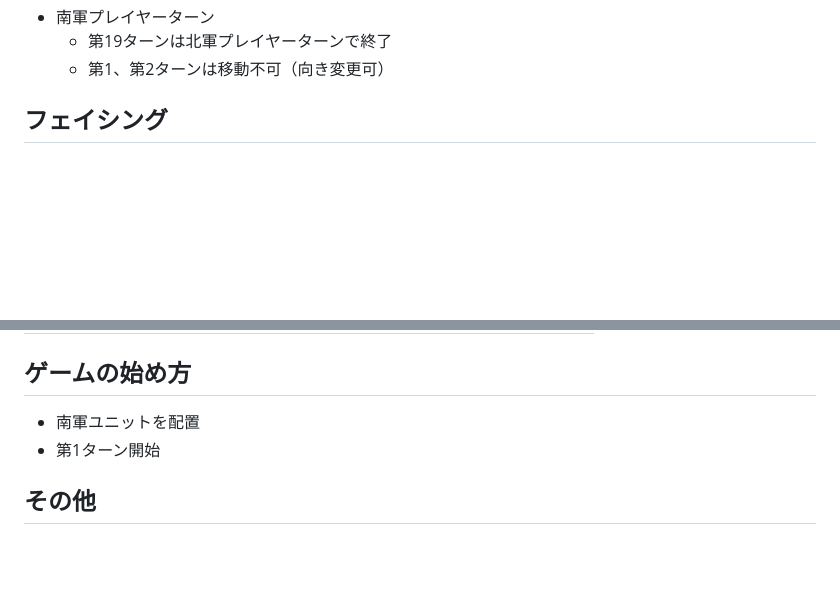
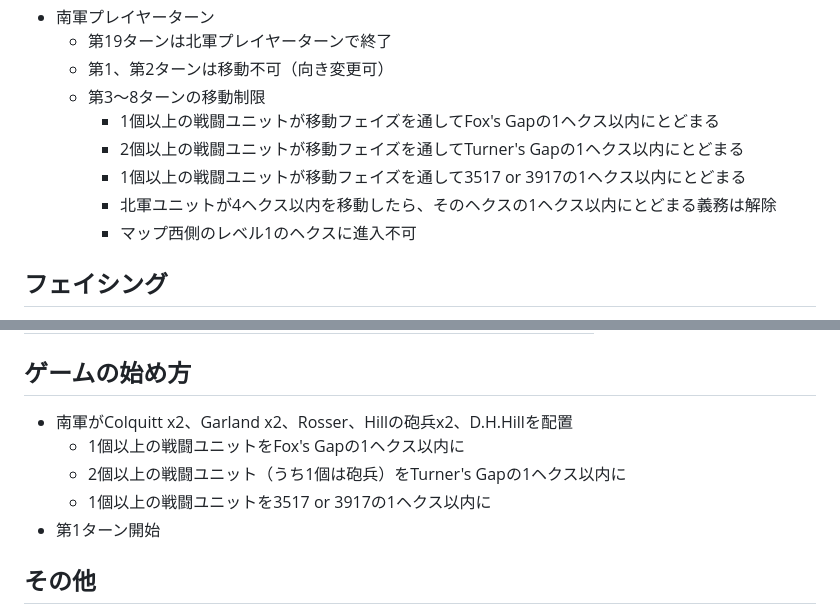
Before and after one commit to gameape/wargame, a Markdown page: south_mountain_weg.md, 2 parts joined by grey strips. Drawn GitHub-style; blank space fills up the shorter version.

Commit message:
Update movement rules and unit placement for South
Added movement restrictions for turns 3 to 8 and unit placement instructions for the South.

```diff
--- a/south_mountain_weg.md
+++ b/south_mountain_weg.md
@@ -22,6 +22,12 @@
 - 南軍プレイヤーターン
   - 第19ターンは北軍プレイヤーターンで終了
   - 第1、第2ターンは移動不可（向き変更可）
+  - 第3～8ターンの移動制限
+    - 1個以上の戦闘ユニットが移動フェイズを通してFox's Gapの1ヘクス以内にとどまる
+    - 2個以上の戦闘ユニットが移動フェイズを通してTurner's Gapの1ヘクス以内にとどまる
+    - 1個以上の戦闘ユニットが移動フェイズを通して3517 or 3917の1ヘクス以内にとどまる
+    - 北軍ユニットが4ヘクス以内を移動したら、そのヘクスの1ヘクス以内にとどまる義務は解除
+    - マップ西側のレベル1のヘクスに進入不可
 
 ## フェイシング
 - ユニットの上辺をヘクス頂点に向ける
@@ -185,7 +191,10 @@
 |2|第8ターン終了時に支配しているFox’s Gap以外の目標ヘクスごとに|
 
 ## ゲームの始め方
-- 南軍ユニットを配置
+- 南軍がColquitt x2、Garland x2、Rosser、Hillの砲兵x2、D.H.Hillを配置
+  - 1個以上の戦闘ユニットをFox's Gapの1ヘクス以内に
+  - 2個以上の戦闘ユニット（うち1個は砲兵）をTurner's Gapの1ヘクス以内に
+  - 1個以上の戦闘ユニットを3517 or 3917の1ヘクス以内に
 - 第1ターン開始
 
 ## その他
```
